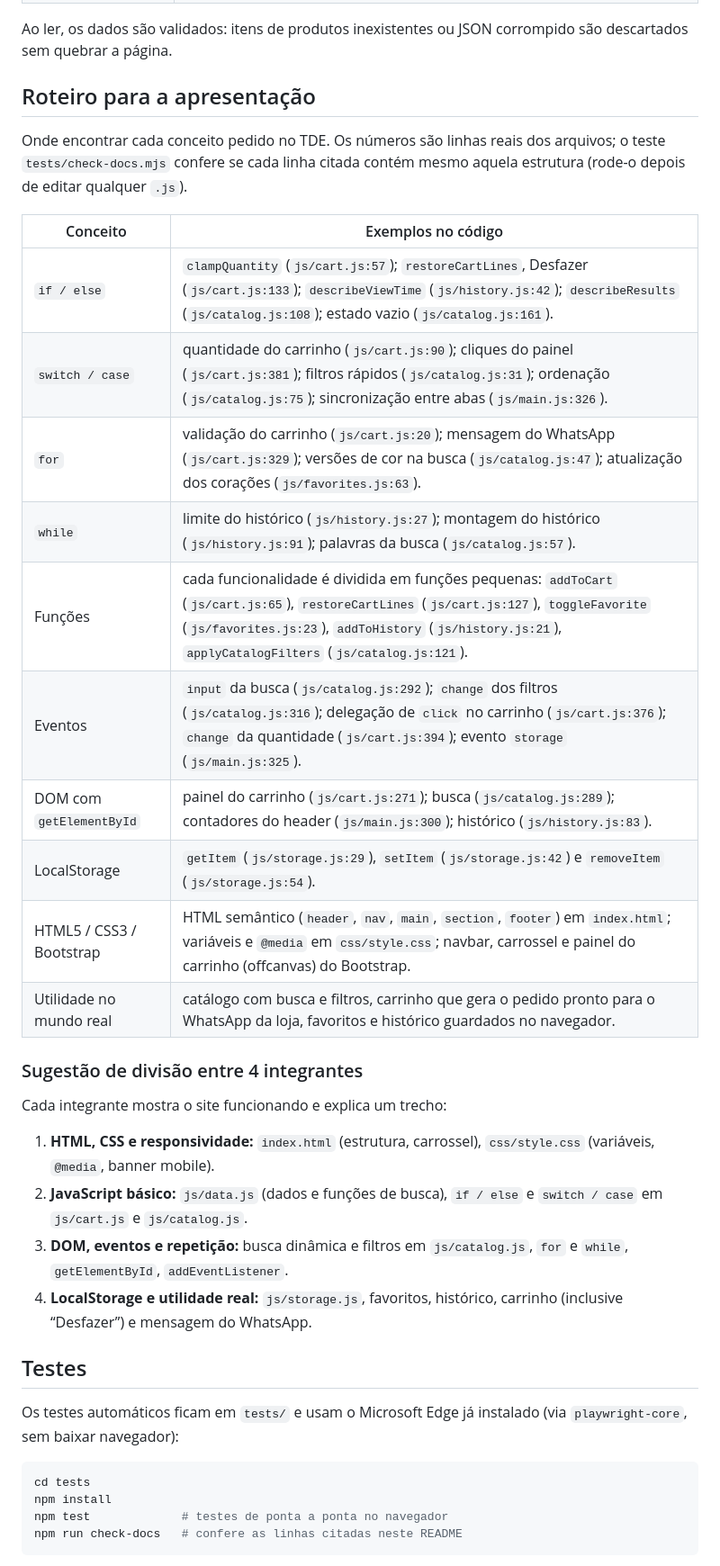
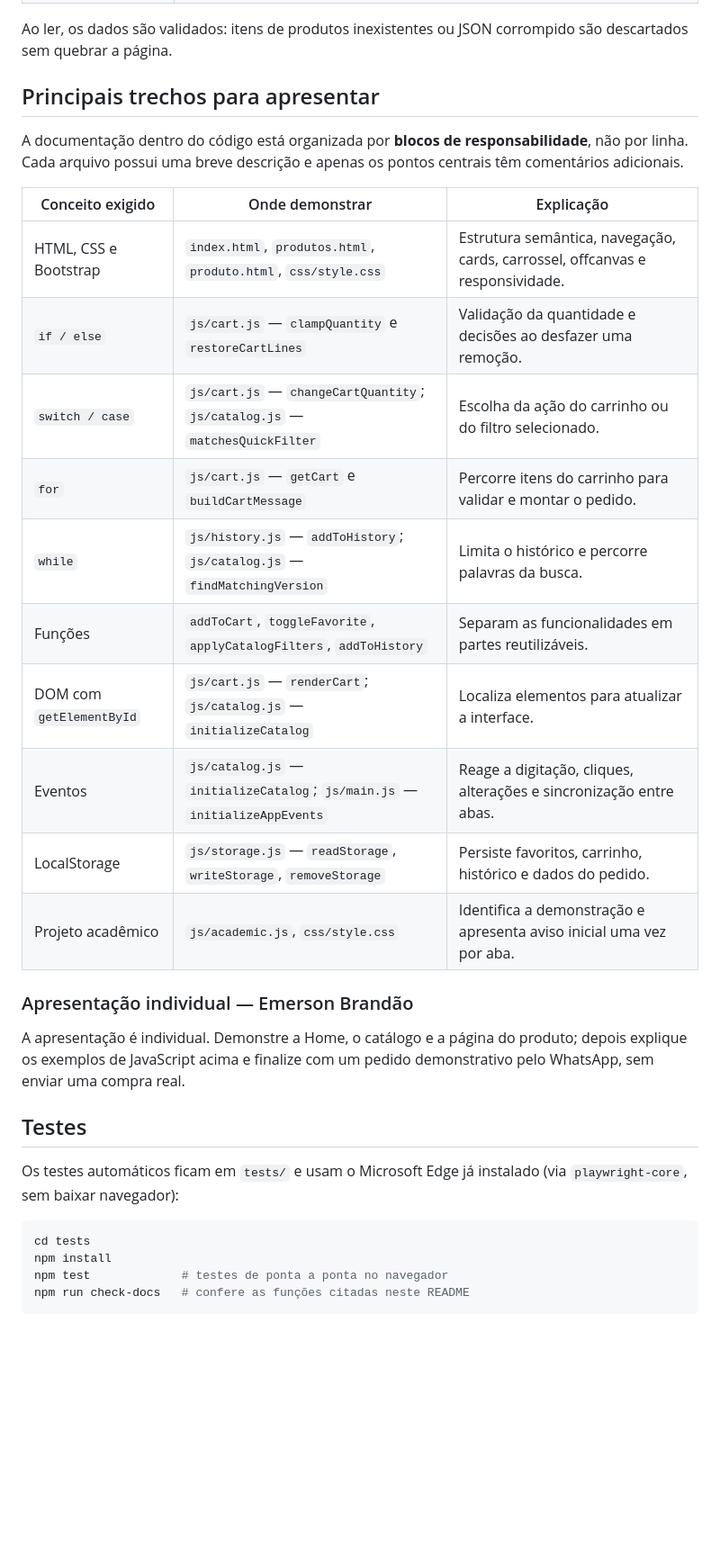
Before and after one commit to emersonbrandao058-dot/JJStyle, a Markdown page: README.md, the part around one of its changes. Shown at 90% size. Drawn GitHub-style; blank space fills up the shorter version.

Commit message:
docs: concise presentation guide by concept and module

````diff
--- a/README.md
+++ b/README.md
@@ -101,31 +101,26 @@ Os módulos conversam por eventos próprios (`jj:favorites-change`, `jj:cart-cha
 
 Ao ler, os dados são validados: itens de produtos inexistentes ou JSON corrompido são descartados sem quebrar a página.
 
-## Roteiro para a apresentação
+## Principais trechos para apresentar
 
-Onde encontrar cada conceito pedido no TDE. Os números são linhas reais dos arquivos; o teste `tests/check-docs.mjs` confere se cada linha citada contém mesmo aquela estrutura (rode-o depois de editar qualquer `.js`).
+A documentação dentro do código está organizada por **blocos de responsabilidade**, não por linha. Cada arquivo possui uma breve descrição e apenas os pontos centrais têm comentários adicionais.
 
-| Conceito | Exemplos no código |
-| --- | --- |
-| `if / else` | `clampQuantity` (`js/cart.js:57`); `restoreCartLines`, Desfazer (`js/cart.js:133`); `describeViewTime` (`js/history.js:42`); `describeResults` (`js/catalog.js:108`); estado vazio (`js/catalog.js:161`). |
-| `switch / case` | quantidade do carrinho (`js/cart.js:90`); cliques do painel (`js/cart.js:381`); filtros rápidos (`js/catalog.js:31`); ordenação (`js/catalog.js:75`); sincronização entre abas (`js/main.js:326`). |
-| `for` | validação do carrinho (`js/cart.js:20`); mensagem do WhatsApp (`js/cart.js:329`); versões de cor na busca (`js/catalog.js:47`); atualização dos corações (`js/favorites.js:63`). |
-| `while` | limite do histórico (`js/history.js:27`); montagem do histórico (`js/history.js:91`); palavras da busca (`js/catalog.js:57`). |
-| Funções | cada funcionalidade é dividida em funções pequenas: `addToCart` (`js/cart.js:65`), `restoreCartLines` (`js/cart.js:127`), `toggleFavorite` (`js/favorites.js:23`), `addToHistory` (`js/history.js:21`), `applyCatalogFilters` (`js/catalog.js:121`). |
-| Eventos | `input` da busca (`js/catalog.js:292`); `change` dos filtros (`js/catalog.js:316`); delegação de `click` no carrinho (`js/cart.js:376`); `change` da quantidade (`js/cart.js:394`); evento `storage` (`js/main.js:325`). |
-| DOM com `getElementById` | painel do carrinho (`js/cart.js:271`); busca (`js/catalog.js:289`); contadores do header (`js/main.js:300`); histórico (`js/history.js:83`). |
-| LocalStorage | `getItem` (`js/storage.js:29`), `setItem` (`js/storage.js:42`) e `removeItem` (`js/storage.js:54`). |
-| HTML5 / CSS3 / Bootstrap | HTML semântico (`header`, `nav`, `main`, `section`, `footer`) em `index.html`; variáveis e `@media` em `css/style.css`; navbar, carrossel e painel do carrinho (offcanvas) do Bootstrap. |
-| Utilidade no mundo real | catálogo com busca e filtros, carrinho que gera o pedido pronto para o WhatsApp da loja, favoritos e histórico guardados no navegador. |
+| Conceito exigido | Onde demonstrar | Explicação |
+| --- | --- | --- |
+| HTML, CSS e Bootstrap | `index.html`, `produtos.html`, `produto.html`, `css/style.css` | Estrutura semântica, navegação, cards, carrossel, offcanvas e responsividade. |
+| `if / else` | `js/cart.js` — `clampQuantity` e `restoreCartLines` | Validação da quantidade e decisões ao desfazer uma remoção. |
+| `switch / case` | `js/cart.js` — `changeCartQuantity`; `js/catalog.js` — `matchesQuickFilter` | Escolha da ação do carrinho ou do filtro selecionado. |
+| `for` | `js/cart.js` — `getCart` e `buildCartMessage` | Percorre itens do carrinho para validar e montar o pedido. |
+| `while` | `js/history.js` — `addToHistory`; `js/catalog.js` — `findMatchingVersion` | Limita o histórico e percorre palavras da busca. |
+| Funções | `addToCart`, `toggleFavorite`, `applyCatalogFilters`, `addToHistory` | Separam as funcionalidades em partes reutilizáveis. |
+| DOM com `getElementById` | `js/cart.js` — `renderCart`; `js/catalog.js` — `initializeCatalog` | Localiza elementos para atualizar a interface. |
+| Eventos | `js/catalog.js` — `initializeCatalog`; `js/main.js` — `initializeAppEvents` | Reage a digitação, cliques, alterações e sincronização entre abas. |
+| LocalStorage | `js/storage.js` — `readStorage`, `writeStorage`, `removeStorage` | Persiste favoritos, carrinho, histórico e dados do pedido. |
+| Projeto acadêmico | `js/academic.js`, `css/style.css` | Identifica a demonstração e apresenta aviso inicial uma vez por aba. |
 
-### Sugestão de divisão entre 4 integrantes
+### Apresentação individual — Emerson Brandão
 
-Cada integrante mostra o site funcionando e explica um trecho:
-
-1. **HTML, CSS e responsividade:** `index.html` (estrutura, carrossel), `css/style.css` (variáveis, `@media`, banner mobile).
-2. **JavaScript básico:** `js/data.js` (dados e funções de busca), `if / else` e `switch / case` em `js/cart.js` e `js/catalog.js`.
-3. **DOM, eventos e repetição:** busca dinâmica e filtros em `js/catalog.js`, `for` e `while`, `getElementById`, `addEventListener`.
-4. **LocalStorage e utilidade real:** `js/storage.js`, favoritos, histórico, carrinho (inclusive “Desfazer”) e mensagem do WhatsApp.
+A apresentação é individual. Demonstre a Home, o catálogo e a página do produto; depois explique os exemplos de JavaScript acima e finalize com um pedido demonstrativo pelo WhatsApp, sem enviar uma compra real.
 
 ## Testes
 
@@ -135,6 +130,6 @@ Os testes automáticos ficam em `tests/` e usam o Microsoft Edge já instalado (
 cd tests
 npm install
 npm test             # testes de ponta a ponta no navegador
-npm run check-docs   # confere as linhas citadas neste README
+npm run check-docs   # confere as funções citadas neste README
 ```
 
````
Also changed, not shown: other parts of README.md (+2 -2 lines).
